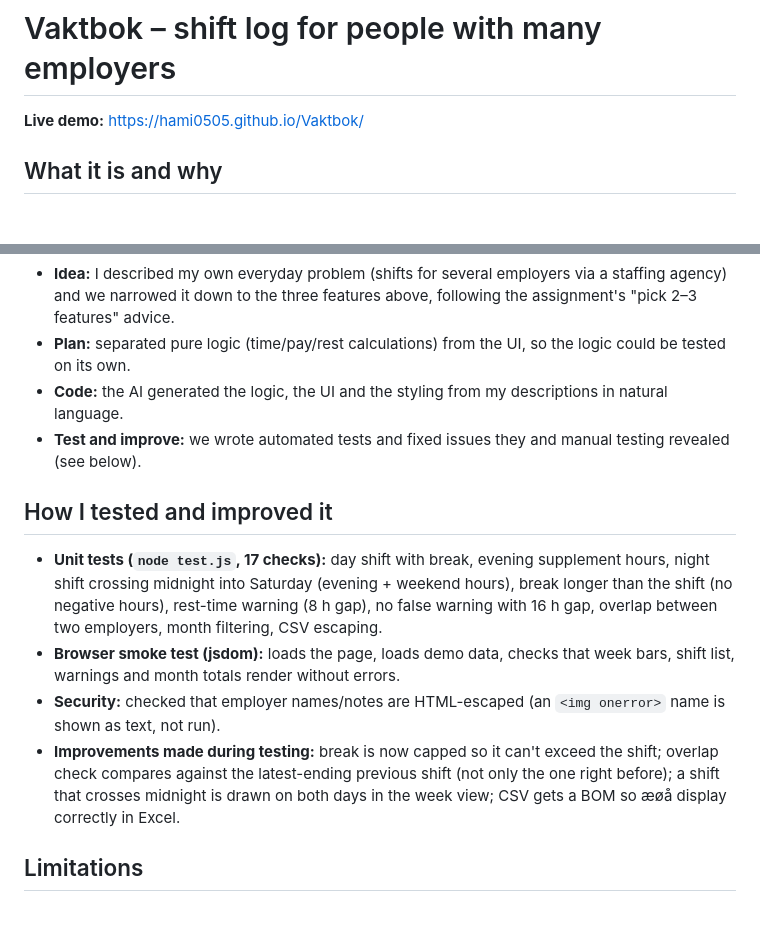
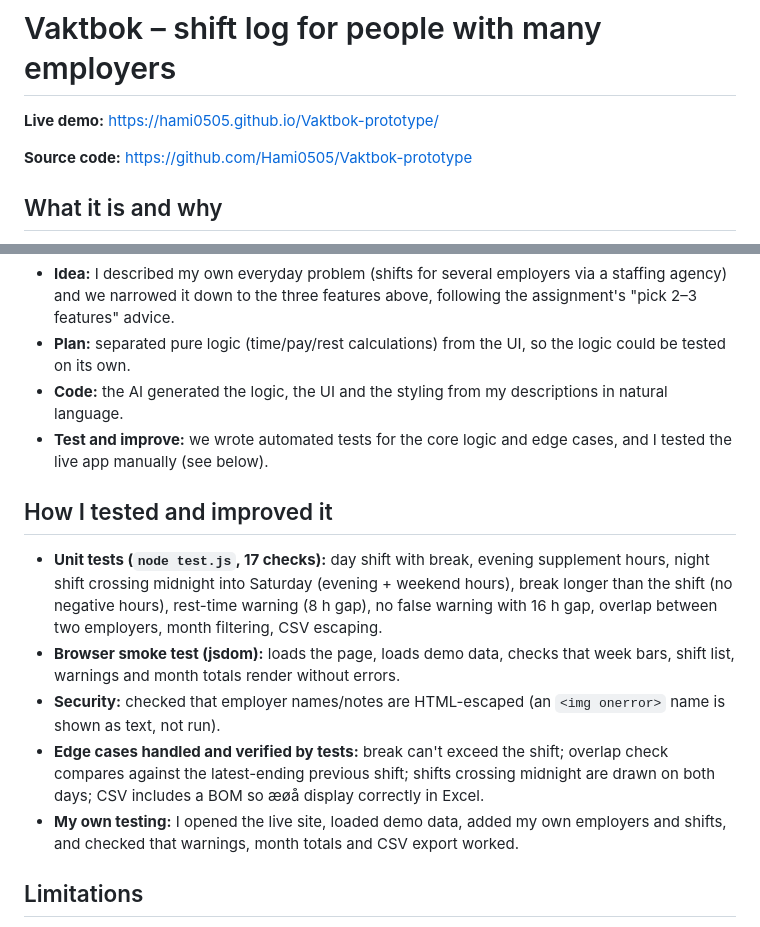
Before and after one commit to Hami0505/Vaktbok-prototype, a Markdown page: README.md, 2 parts joined by grey strips. GitHub-like rendering; blank space fills up the shorter version.

Commit message:
Added right README.md file

```diff
--- a/README.md
+++ b/README.md
@@ -1,6 +1,8 @@
 # Vaktbok – shift log for people with many employers
 
-**Live demo:** https://hami0505.github.io/Vaktbok/
+**Live demo:** [https://hami0505.github.io/Vaktbok-prototype/](https://hami0505.github.io/Vaktbok-prototype/)
+
+**Source code:** [https://github.com/Hami0505/Vaktbok-prototype](https://github.com/Hami0505/Vaktbok-prototype)
 
 ## What it is and why
 Many people in health, care and child welfare work extra shifts through staffing agencies and for several employers at once. Each employer has its own timesheet, and nobody sees the whole picture. That makes it easy to lose track of hours, to underestimate (or overestimate) next month's pay, and to accidentally book shifts with less than the 11 hours of rest the Norwegian Working Environment Act normally requires.
@@ -22,13 +24,14 @@ I used Claude (Anthropic) as my coding partner:
 - **Idea:** I described my own everyday problem (shifts for several employers via a staffing agency) and we narrowed it down to the three features above, following the assignment's "pick 2–3 features" advice.
 - **Plan:** separated pure logic (time/pay/rest calculations) from the UI, so the logic could be tested on its own.
 - **Code:** the AI generated the logic, the UI and the styling from my descriptions in natural language.
-- **Test and improve:** we wrote automated tests and fixed issues they and manual testing revealed (see below).
+- **Test and improve:** we wrote automated tests for the core logic and edge cases, and I tested the live app manually (see below).
 
 ## How I tested and improved it
 - **Unit tests (`node test.js`, 17 checks):** day shift with break, evening supplement hours, night shift crossing midnight into Saturday (evening + weekend hours), break longer than the shift (no negative hours), rest-time warning (8 h gap), no false warning with 16 h gap, overlap between two employers, month filtering, CSV escaping.
 - **Browser smoke test (jsdom):** loads the page, loads demo data, checks that week bars, shift list, warnings and month totals render without errors.
 - **Security:** checked that employer names/notes are HTML-escaped (an `<img onerror>` name is shown as text, not run).
-- **Improvements made during testing:** break is now capped so it can't exceed the shift; overlap check compares against the latest-ending previous shift (not only the one right before); a shift that crosses midnight is drawn on both days in the week view; CSV gets a BOM so æøå display correctly in Excel.
+- **Edge cases handled and verified by tests:** break can't exceed the shift; overlap check compares against the latest-ending previous shift; shifts crossing midnight are drawn on both days; CSV includes a BOM so æøå display correctly in Excel.
+- **My own testing:** I opened the live site, loaded demo data, added my own employers and shifts, and checked that warnings, month totals and CSV export worked.
 
 ## Limitations
 Pay is an estimate before tax with simplified supplement rules (one evening/night window, flat weekend supplement). Data is stored per browser, so it does not sync between devices.
```
